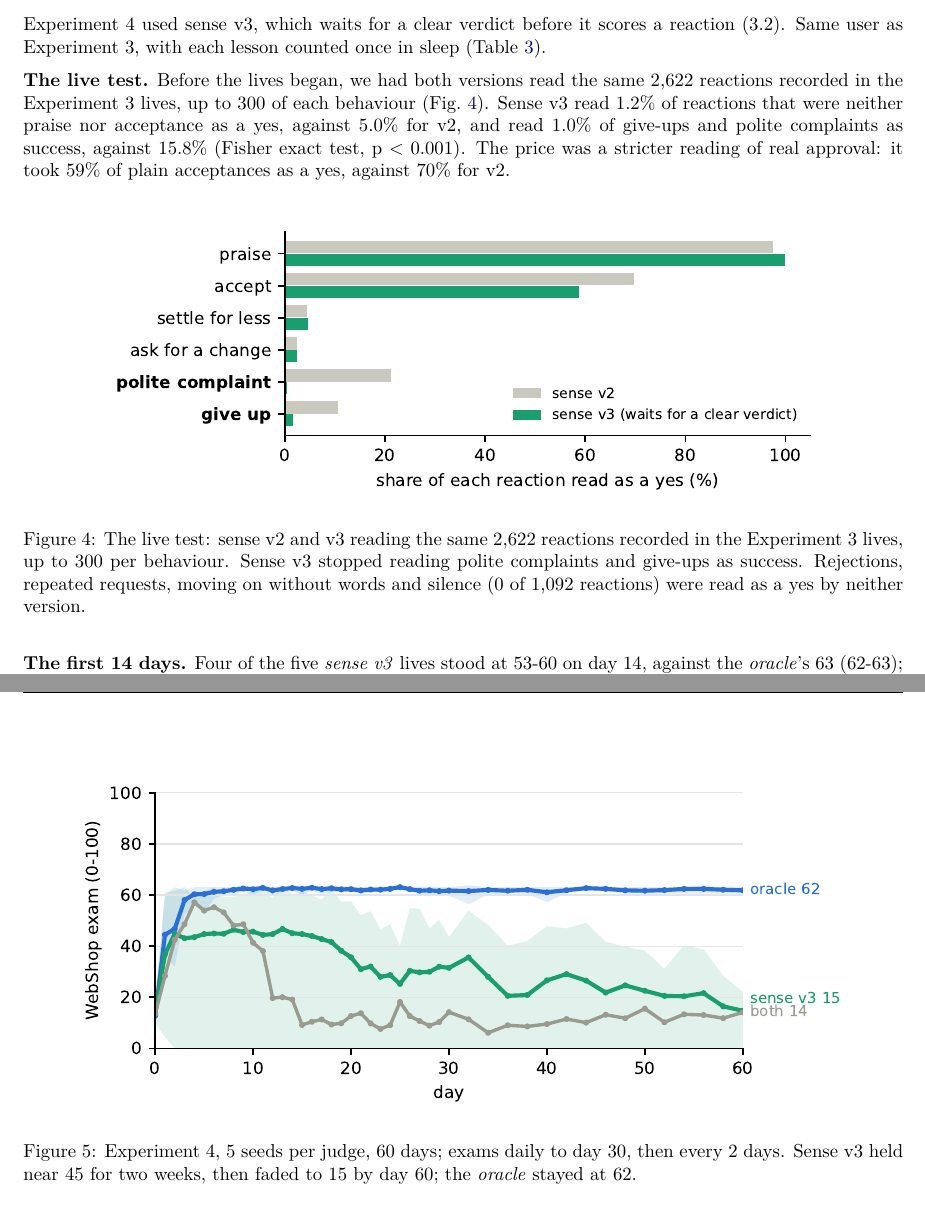
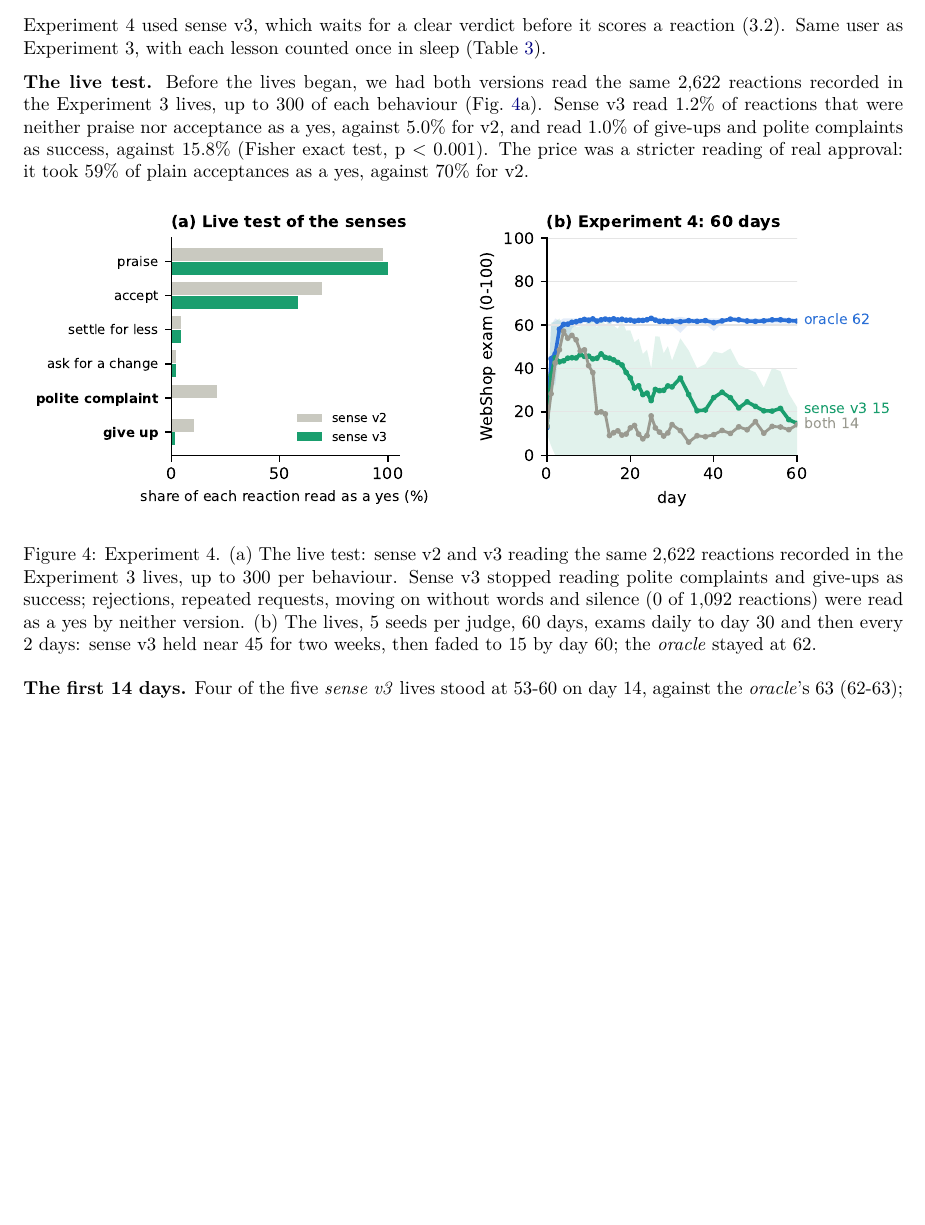
Before and after one commit to kratai-desci/research, a LaTeX paper (discernment/paper/main.tex, which reads discernment/paper/sections/5-results.tex): two parts of pages 9 and 10 of 26 before the commit and part of page 9 of 25 after it, the two joined at a grey line, cut so that both start at the same text, the shorter picture padded with empty space. Compiled offline with pdfLaTeX.

Commit message:
Discernment paper: merge the live-test and 60-day figures into one two-panel Figure 4
Co-Authored-By: Claude Sonnet 5.5 <noreply@anthropic.com>

```diff
--- a/discernment/paper/sections/5-results.tex
+++ b/discernment/paper/sections/5-results.tex
@@ -50,22 +50,15 @@ The \emph{sense v2} lives split in two (Fig.~\ref{fig:10}b). Two reached 55 and
 
 Experiment 4 used sense v3, which waits for a clear verdict before it scores a reaction (3.2). Same user as Experiment 3, with each lesson counted once in sleep (Table~\ref{tab:1}).
 
-\textbf{The live test.} Before the lives began, we had both versions read the same 2,622 reactions recorded in the Experiment 3 lives, up to 300 of each behaviour (Fig.~\ref{fig:3}). Sense v3 read 1.2\% of reactions that were neither praise nor acceptance as a yes, against 5.0\% for v2, and read 1.0\% of give-ups and polite complaints as success, against 15.8\% (Fisher exact test, p \textless{} 0.001). The price was a stricter reading of real approval: it took 59\% of plain acceptances as a yes, against 70\% for v2.
+\textbf{The live test.} Before the lives began, we had both versions read the same 2,622 reactions recorded in the Experiment 3 lives, up to 300 of each behaviour (Fig.~\ref{fig:4}a). Sense v3 read 1.2\% of reactions that were neither praise nor acceptance as a yes, against 5.0\% for v2, and read 1.0\% of give-ups and polite complaints as success, against 15.8\% (Fisher exact test, p \textless{} 0.001). The price was a stricter reading of real approval: it took 59\% of plain acceptances as a yes, against 70\% for v2.
 
 \begin{figure}[htbp]
 \centering
-\includegraphics[width=0.82\linewidth]{figures/fig3_sense_v2_v3}
-\caption{The live test: sense v2 and v3 reading the same 2,622 reactions recorded in the Experiment 3 lives, up to 300 per behaviour. Sense v3 stopped reading polite complaints and give-ups as success. Rejections, repeated requests, moving on without words and silence (0 of 1,092 reactions) were read as a yes by neither version.}
-\label{fig:3}
+\includegraphics[width=1.0\linewidth]{figures/fig4_exp4_live_and_60_days}
+\caption{Experiment 4. (a) The live test: sense v2 and v3 reading the same 2,622 reactions recorded in the Experiment 3 lives, up to 300 per behaviour. Sense v3 stopped reading polite complaints and give-ups as success; rejections, repeated requests, moving on without words and silence (0 of 1,092 reactions) were read as a yes by neither version. (b) The lives, 5 seeds per judge, 60 days, exams daily to day 30 and then every 2 days: sense v3 held near 45 for two weeks, then faded to 15 by day 60; the \emph{oracle} stayed at 62.}
+\label{fig:4}
 \end{figure}
 
 \textbf{The first 14 days.} Four of the five \emph{sense v3} lives stood at 53-60 on day 14, against the \emph{oracle}'s 63 (62-63); the fifth fell to 0 after learning from a single give-up on night 1. Over all five lives \emph{sense v3} (45.1 $\pm$ 25.3) was not reliably below the \emph{oracle} by a t-test (62.8 $\pm$ 0.6; p = 0.19), because the one collapsed life dominates the spread, but by a rank test it was (p = 0.01): every \emph{sense v3} life scored below every \emph{oracle} life. The \emph{both} lives peaked at 57 on day 4 and fell to 19 by day 14, as before.
 
-\textbf{Days 15-60: clean but scarce lessons fade.} Every life of Experiment 4 was extended to 60 days (Fig.~\ref{fig:4}). The four \emph{sense v3} lives that did not collapse stood at 53-60 on day 14, 36-44 on day 30 and 9-22 on day 60; the fifth stayed at 0 throughout, replaying its bad lessons. On day 60 the \emph{oracle} (61.8 $\pm$ 0.9) was far above \emph{sense v3} (14.7 $\pm$ 9.7; Welch t-test p \textless{} 0.001). The four took in about 2 lessons a day (1.6-2.4), against the \emph{oracle}'s 20-21, and learned from only 10-13\% of their own good attempts, because a clear yes was rare; only 2-10\% of their lessons were failed attempts. Why they faded is open: scarcity alone is not an obvious answer, since in Experiment 2 lives with even fewer lessons held their gains to day 14, and an \emph{oracle} limited to 2 lessons a day would settle it.
-
-\begin{figure}[htbp]
-\centering
-\includegraphics[width=0.89\linewidth]{figures/fig4_sense_v3_60_days}
-\caption{Experiment 4, 5 seeds per judge, 60 days; exams daily to day 30, then every 2 days. Sense v3 held near 45 for two weeks, then faded to 15 by day 60; the \emph{oracle} stayed at 62.}
-\label{fig:4}
-\end{figure}
+\textbf{Days 15-60: clean but scarce lessons fade.} Every life of Experiment 4 was extended to 60 days (Fig.~\ref{fig:4}b). The four \emph{sense v3} lives that did not collapse stood at 53-60 on day 14, 36-44 on day 30 and 9-22 on day 60; the fifth stayed at 0 throughout, replaying its bad lessons. On day 60 the \emph{oracle} (61.8 $\pm$ 0.9) was far above \emph{sense v3} (14.7 $\pm$ 9.7; Welch t-test p \textless{} 0.001). The four took in about 2 lessons a day (1.6-2.4), against the \emph{oracle}'s 20-21, and learned from only 10-13\% of their own good attempts, because a clear yes was rare; only 2-10\% of their lessons were failed attempts. Why they faded is open: scarcity alone is not an obvious answer, since in Experiment 2 lives with even fewer lessons held their gains to day 14, and an \emph{oracle} limited to 2 lessons a day would settle it.
```
Also changed, not shown: discernment/paper/sections/4-setup.tex (+1 -1 lines), discernment/README.md, discernment/paper/figures/fig10_exp2_exp3.pdf, discernment/paper/figures/fig2_exp1_judges.pdf, discernment/paper/figures/fig2_exp1_judges.png, discernment/paper/figures/fig3_sense_v2_v3.pdf (deleted), discernment/paper/figures/fig3_sense_v2_v3.png (deleted), discernment/paper/figures/fig4_exp4_live_and_60_days.pdf (added), discernment/paper/figures/fig4_exp4_live_and_60_days.png (added), discernment/paper/figures/fig4_sense_v3_60_days.pdf (deleted), discernment/paper/figures/fig4_sense_v3_60_days.png (deleted), discernment/paper/figures/fig5_tau2_domains.pdf, discernment/paper/figures/fig6_failed_lessons.pdf, discernment/paper/figures/fig8a_teacher_written.pdf, 1 more files, 1 other file.
